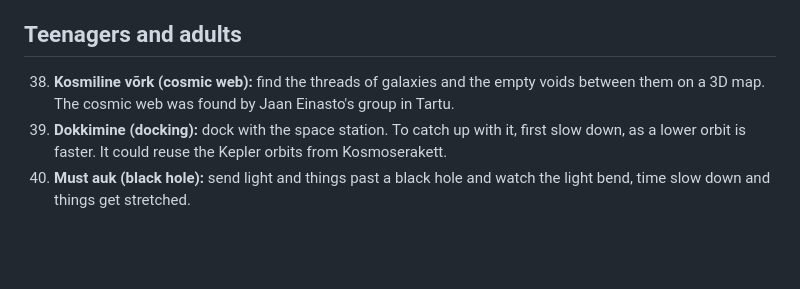
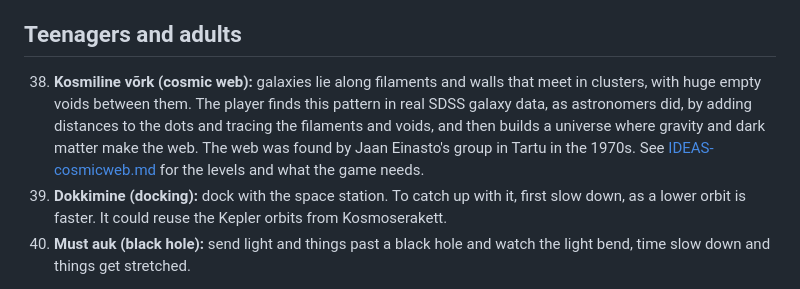
Before and after one commit to astrotuvi/astronoomia-mangud, a Markdown page: IDEAS.md, the part around the change. Rendered like a GitHub page; blank space fills up the shorter version.

```diff
--- a/IDEAS.md
+++ b/IDEAS.md
@@ -150,9 +150,14 @@ rivi, Avasta eksoplaneet and Leia asteroid.
 
 ## Teenagers and adults
 
-38. **Kosmiline võrk (cosmic web):** find the threads of galaxies and the
-    empty voids between them on a 3D map. The cosmic web was found by Jaan
-    Einasto's group in Tartu.
+38. **Kosmiline võrk (cosmic web):** galaxies lie along filaments and walls
+    that meet in clusters, with huge empty voids between them. The player
+    finds this pattern in real SDSS galaxy data, as astronomers did, by
+    adding distances to the dots and tracing the filaments and voids, and
+    then builds a universe where gravity and dark matter make the web.
+    The web was found by Jaan Einasto's group in Tartu in the 1970s. See
+    [IDEAS-cosmicweb.md](IDEAS-cosmicweb.md) for the levels and what the
+    game needs.
 39. **Dokkimine (docking):** dock with the space station. To catch up with
     it, first slow down, as a lower orbit is faster. It could reuse the
     Kepler orbits from Kosmoserakett.
```
Also changed, not shown: IDEAS-cosmicweb.md (added, +77 -0 lines).
